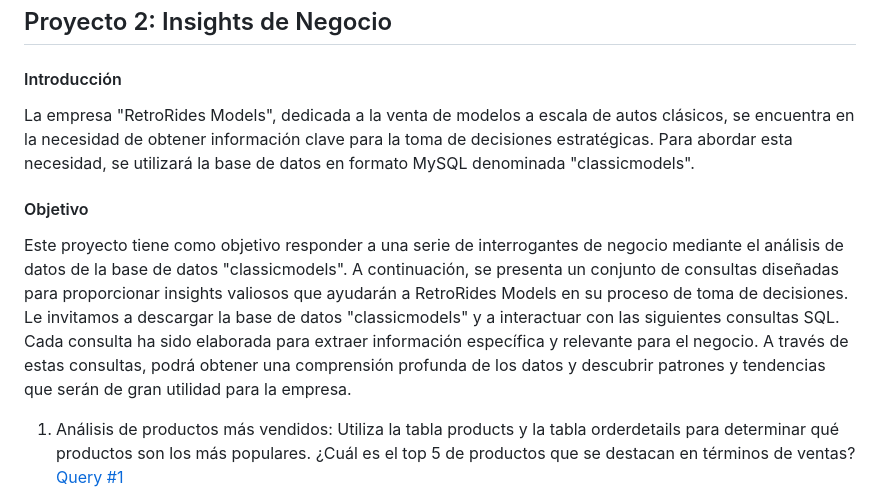
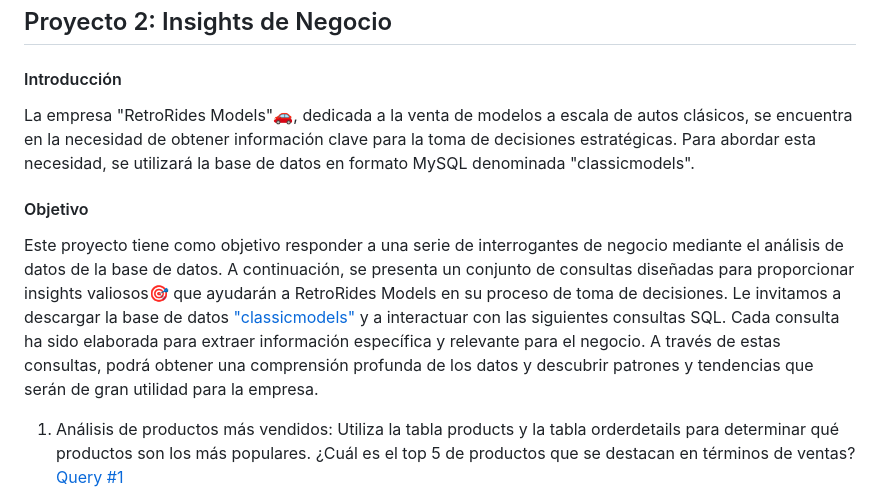
Before and after one commit to gonzadzz00/Proyectos, a Markdown page: #Proyecto2: SQL Data Consulting/README.md, the part around the change. GitHub-like rendering.

```diff
--- a/#Proyecto2: SQL Data Consulting/README.md
+++ b/#Proyecto2: SQL Data Consulting/README.md
@@ -2,11 +2,11 @@
 
 #### Introducción
 
-La empresa "RetroRides Models", dedicada a la venta de modelos a escala de autos clásicos, se encuentra en la necesidad de obtener información clave para la toma de decisiones estratégicas. Para abordar esta necesidad, se utilizará la base de datos en formato MySQL denominada "classicmodels".
+La empresa "RetroRides Models"🚗, dedicada a la venta de modelos a escala de autos clásicos, se encuentra en la necesidad de obtener información clave para la toma de decisiones estratégicas. Para abordar esta necesidad, se utilizará la base de datos en formato MySQL denominada "classicmodels".
 
 #### Objetivo
 
-Este proyecto tiene como objetivo responder a una serie de interrogantes de negocio mediante el análisis de datos de la base de datos "classicmodels". A continuación, se presenta un conjunto de consultas diseñadas para proporcionar insights valiosos que ayudarán a RetroRides Models en su proceso de toma de decisiones. Le invitamos a descargar la base de datos "classicmodels" y a interactuar con las siguientes consultas SQL. Cada consulta ha sido elaborada para extraer información específica y relevante para el negocio. A través de estas consultas, podrá obtener una comprensión profunda de los datos y descubrir patrones y tendencias que serán de gran utilidad para la empresa.
+Este proyecto tiene como objetivo responder a una serie de interrogantes de negocio mediante el análisis de datos de la base de datos. A continuación, se presenta un conjunto de consultas diseñadas para proporcionar insights valiosos🎯 que ayudarán a RetroRides Models en su proceso de toma de decisiones. Le invitamos a descargar la base de datos ["classicmodels"](classicmodels.sql) y a interactuar con las siguientes consultas SQL. Cada consulta ha sido elaborada para extraer información específica y relevante para el negocio. A través de estas consultas, podrá obtener una comprensión profunda de los datos y descubrir patrones y tendencias que serán de gran utilidad para la empresa.
 
 1.	Análisis de productos más vendidos: Utiliza la tabla products y la tabla orderdetails para determinar qué productos son los más populares. ¿Cuál es el top 5 de productos que se destacan en términos de ventas?[Query #1](Query%201.sql)
 2.	Tendencias de ventas en el tiempo: Utiliza las tablas orders, orderdetails para obtener el total de ventas agrupadas por año y mes (puedes extraer el YEAR y MONTH de la fecha de venta) para conocer los tres meses de mayor venta histórica. ¿Cuáles son los tres meses que han logrado las mayores ventas de manera históricas?[Query #2](Query%202.sql)
```
